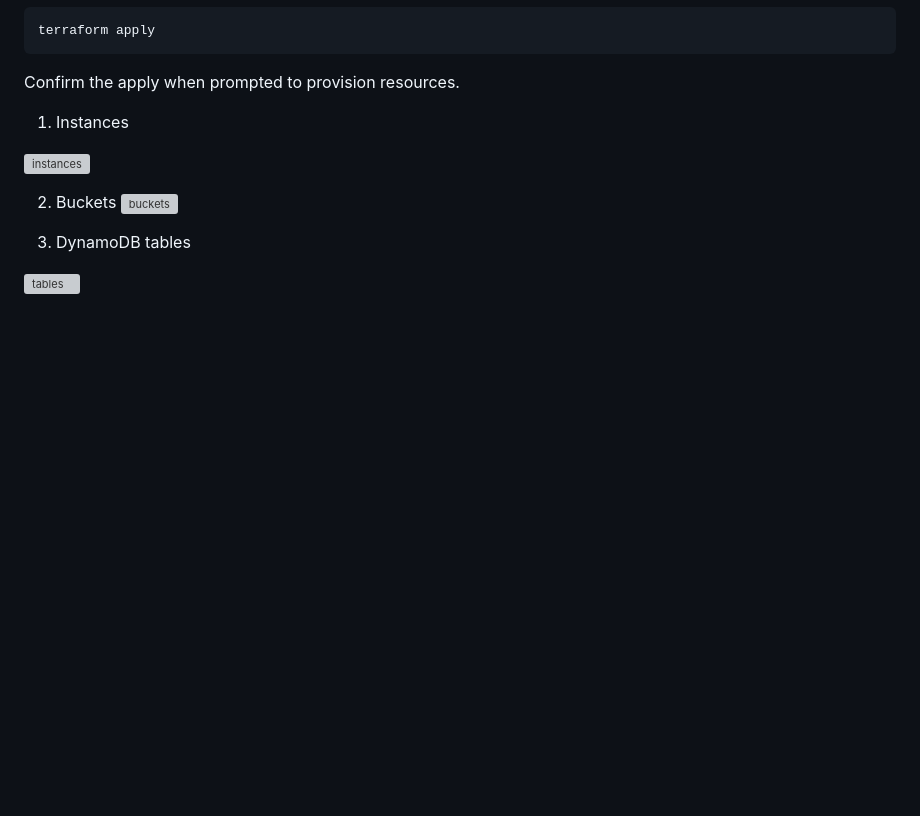
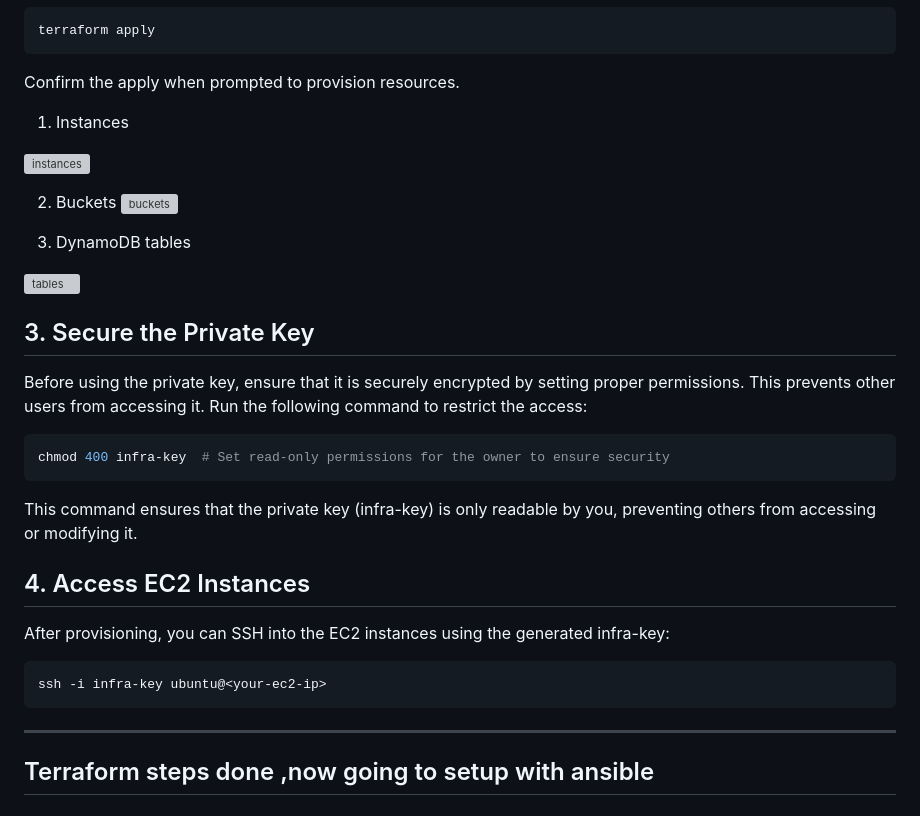
Before and after one commit to Aakanshi-garg/ansible-terraform-multi-env, a Markdown page: README.md, the part around the change. Rendered like a GitHub page; blank space fills up the shorter version; grey boxes are pictures that could not be loaded.

````diff
--- a/README.md
+++ b/README.md
@@ -178,3 +178,20 @@ Confirm the apply when prompted to provision resources.
 3. DynamoDB tables
 
 ![tables](https://github.com/user-attachments/assets/8a2f2286-194f-45cc-884f-3a218081e2ec)
+
+
+## 3. Secure the Private Key
+Before using the private key, ensure that it is securely encrypted by setting proper permissions. This prevents other users from accessing it. Run the following command to restrict the access:
+```bash
+chmod 400 infra-key  # Set read-only permissions for the owner to ensure security
+```
+This command ensures that the private key (infra-key) is only readable by you, preventing others from accessing or modifying it.
+
+## 4. Access EC2 Instances
+After provisioning, you can SSH into the EC2 instances using the generated infra-key:
+```bash
+ssh -i infra-key ubuntu@<your-ec2-ip>
+```
+---
+Terraform steps done ,now going to setup with ansible
+---
````
